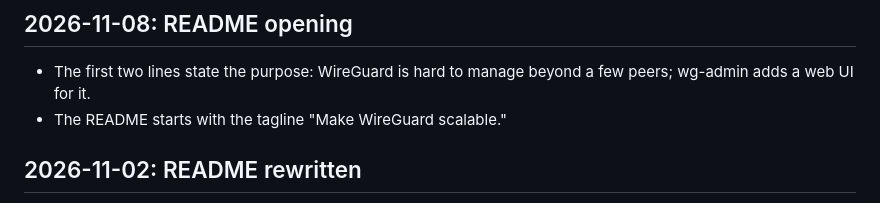
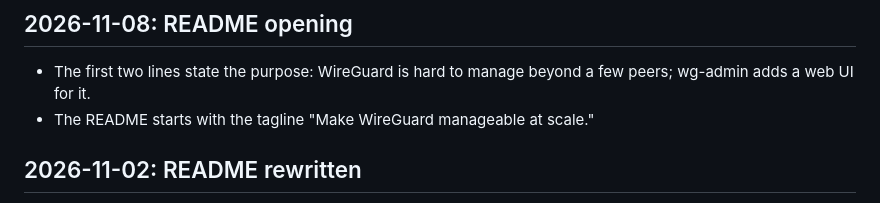
Before and after one commit to andlin04/wg-admin, a Markdown page: CHANGES.md, the part around the change. GitHub-like rendering.

```diff
--- a/CHANGES.md
+++ b/CHANGES.md
@@ -5,7 +5,7 @@ Newest first. `install.sh` applies an update in place; settings, keys and device
 ## 2026-11-08: README opening
 
 - The first two lines state the purpose: WireGuard is hard to manage beyond a few peers; wg-admin adds a web UI for it.
-- The README starts with the tagline "Make WireGuard scalable."
+- The README starts with the tagline "Make WireGuard manageable at scale."
 
 ## 2026-11-02: README rewritten
 
```
Also changed, not shown: README.md (+1 -1 lines).
